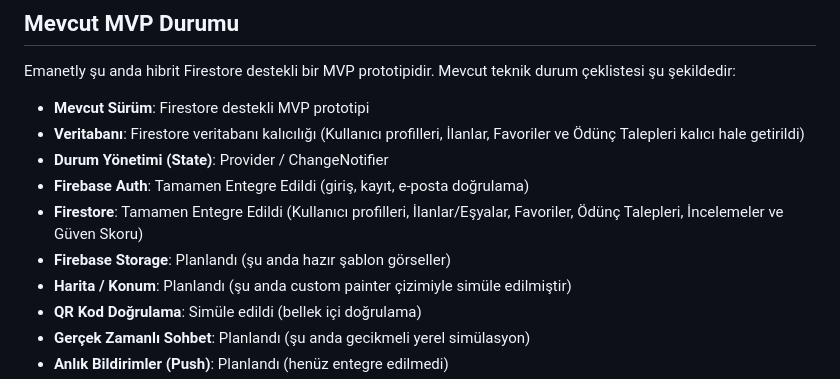
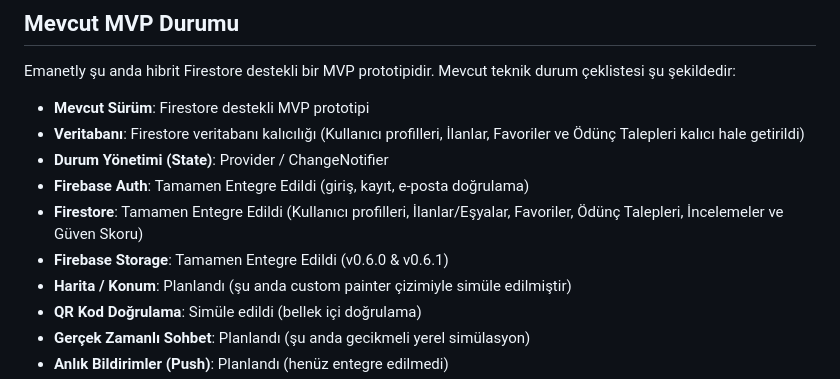
Before and after one commit to ahmeteminoz/Emanetly, a Markdown page: README_TR.md, the part around the change. GitHub-like rendering.

```diff
--- a/README_TR.md
+++ b/README_TR.md
@@ -36,7 +36,7 @@ Emanetly şu anda hibrit Firestore destekli bir MVP prototipidir. Mevcut teknik
 *   **Durum Yönetimi (State)**: Provider / ChangeNotifier
 *   **Firebase Auth**: Tamamen Entegre Edildi (giriş, kayıt, e-posta doğrulama)
 *   **Firestore**: Tamamen Entegre Edildi (Kullanıcı profilleri, İlanlar/Eşyalar, Favoriler, Ödünç Talepleri, İncelemeler ve Güven Skoru)
-*   **Firebase Storage**: Planlandı (şu anda hazır şablon görseller)
+*   **Firebase Storage**: Tamamen Entegre Edildi (v0.6.0 & v0.6.1)
 *   **Harita / Konum**: Planlandı (şu anda custom painter çizimiyle simüle edilmiştir)
 *   **QR Kod Doğrulama**: Simüle edildi (bellek içi doğrulama)
 *   **Gerçek Zamanlı Sohbet**: Planlandı (şu anda gecikmeli yerel simülasyon)
```
Also changed, not shown: README.md (+1 -1 lines).
